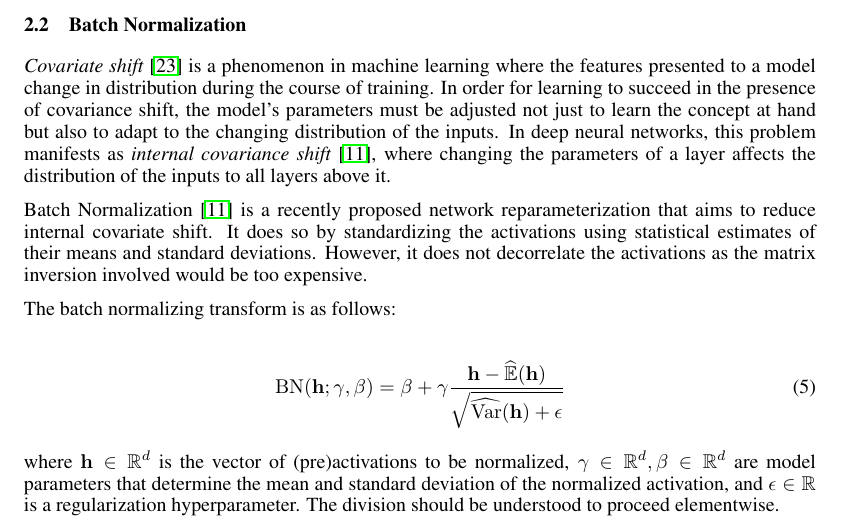
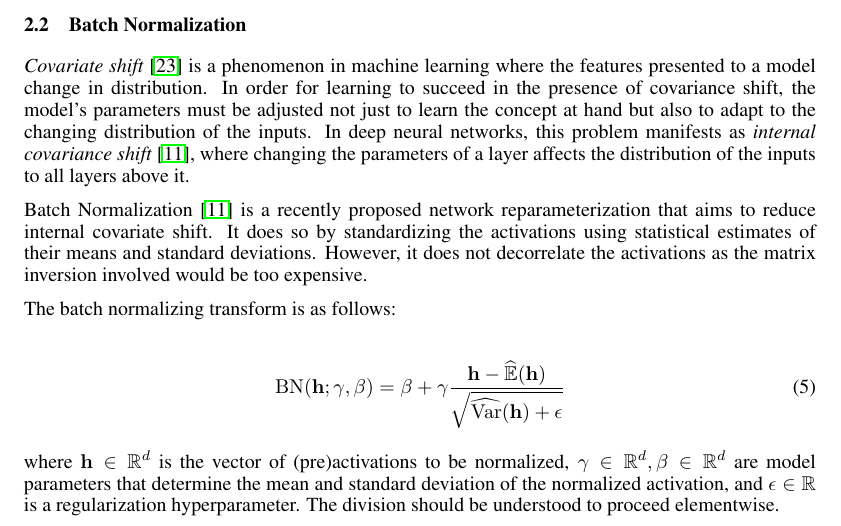
Before and after one commit to cooijmanstim/recurrent-batch-normalization, a LaTeX paper (paper/index.tex): part of page 3 of 10, cut so that both start at the same text. Compiled offline with pdfLaTeX.

Commit message:
covariate shift was introduced outside the context of training

```diff
--- a/paper/index.tex
+++ b/paper/index.tex
@@ -182,7 +182,7 @@ information for long periods of time.
 \subsection{Batch Normalization}
 
 \emph{Covariate shift}~\cite{shimodaira2000improving} is a phenomenon in machine learning where
-the features presented to a model change in distribution during the course of training.
+the features presented to a model change in distribution.
 In order for learning to succeed in the presence of covariance shift,
 the model's parameters must be adjusted not just to learn the concept at hand
 but also to adapt to the changing distribution of the inputs.
```
